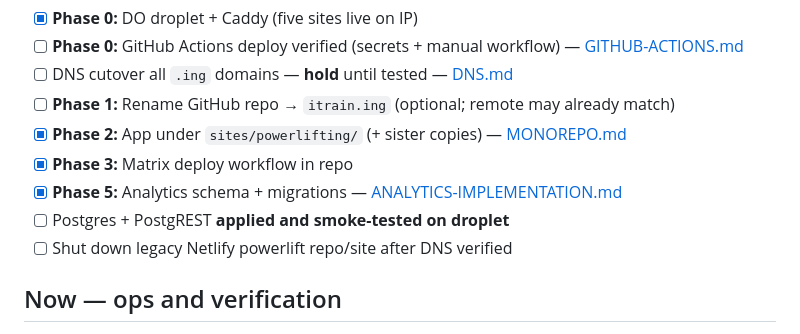
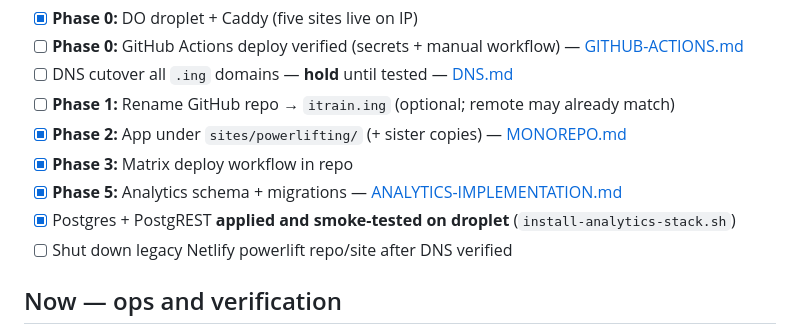
Before and after one commit to jameslcowan/itrain.ing, a Markdown page: docs/TODO.md, the part around one of its changes. GitHub-like rendering.

Commit message:
docs: check off Postgres and PostgREST on droplet in TODO.

```diff
--- a/docs/TODO.md
+++ b/docs/TODO.md
@@ -30,7 +30,7 @@ Open items from failed runs: **[CI-TODO.md](CI-TODO.md)** and GitHub issues labe
 - [x] **Phase 2:** App under `sites/powerlifting/` (+ sister copies) — [MONOREPO.md](MONOREPO.md)
 - [x] **Phase 3:** Matrix deploy workflow in repo
 - [x] **Phase 5:** Analytics schema + migrations — [ANALYTICS-IMPLEMENTATION.md](ANALYTICS-IMPLEMENTATION.md)
-- [ ] Postgres + PostgREST **applied and smoke-tested on droplet**
+- [x] Postgres + PostgREST **applied and smoke-tested on droplet** (`install-analytics-stack.sh`)
 - [ ] Shut down legacy Netlify powerlift repo/site after DNS verified
 
 ## Now — ops and verification
```
Also changed, not shown: other parts of docs/TODO.md (+1 -1 lines).
